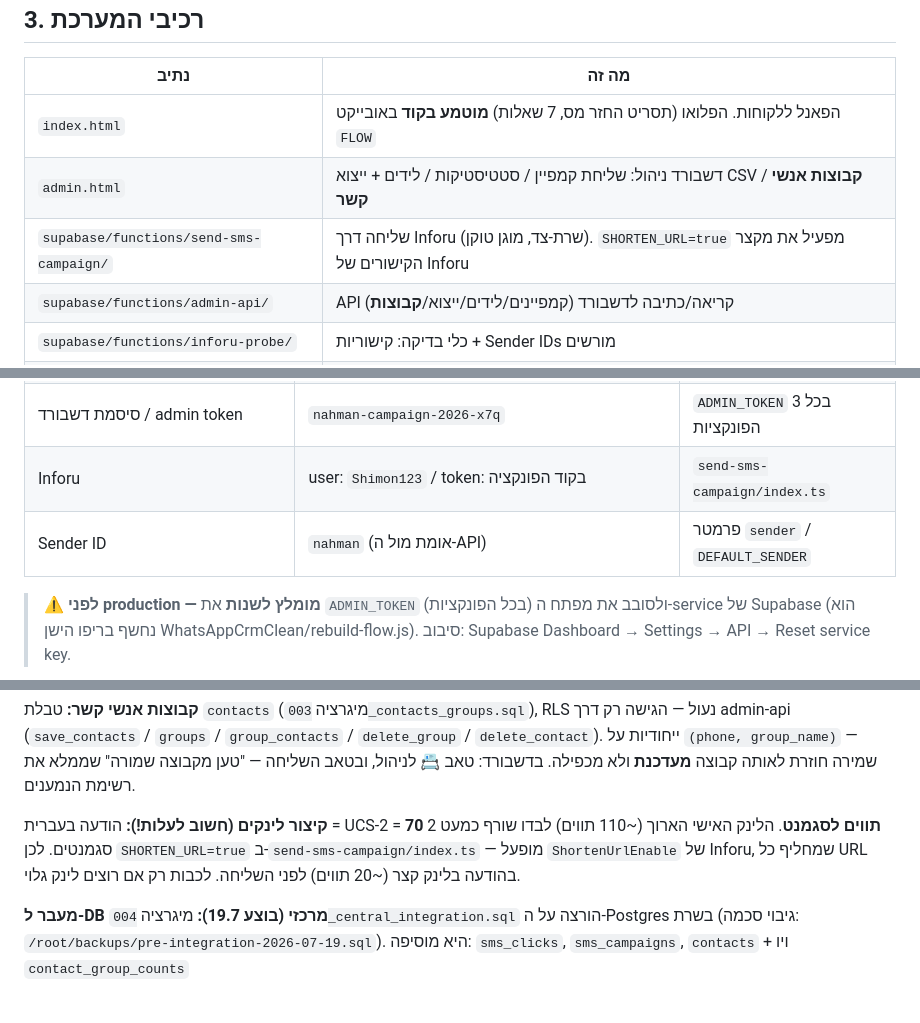
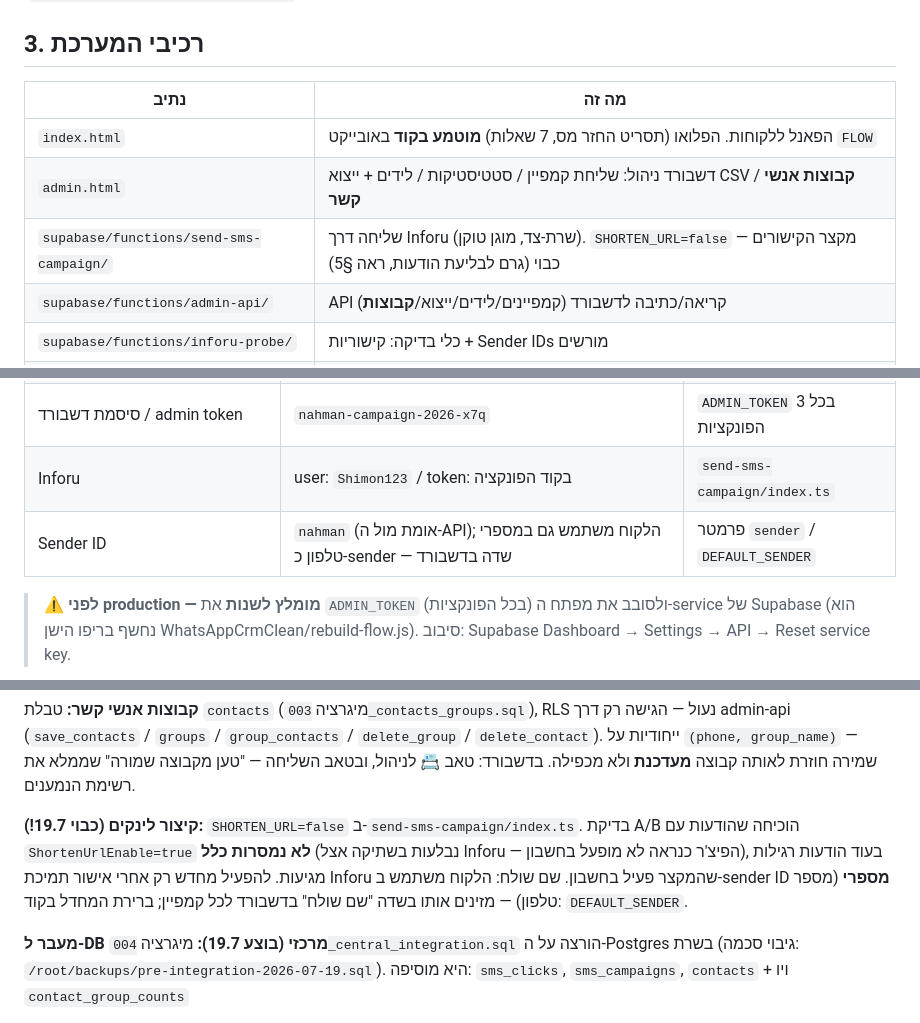
Before and after one commit to SAMWALTON01/SAMWALTON01.github.io, a Markdown page: README.md, 3 parts joined by grey strips. Rendered like a GitHub page.

Commit message:
docs: shortener disabled (silent non-delivery), numeric sender ID note

```diff
--- a/README.md
+++ b/README.md
@@ -47,7 +47,7 @@
 |---|---|
 | `index.html` | הפאנל ללקוחות. הפלואו (תסריט החזר מס, 7 שאלות) **מוטמע בקוד** באובייקט `FLOW` |
 | `admin.html` | דשבורד ניהול: שליחת קמפיין / סטטיסטיקות / לידים + ייצוא CSV / **קבוצות אנשי קשר** |
-| `supabase/functions/send-sms-campaign/` | שליחה דרך Inforu (שרת-צד, מוגן טוקן). `SHORTEN_URL=true` מפעיל את מקצר הקישורים של Inforu |
+| `supabase/functions/send-sms-campaign/` | שליחה דרך Inforu (שרת-צד, מוגן טוקן). `SHORTEN_URL=false` — מקצר הקישורים כבוי (גרם לבליעת הודעות, ראה §5) |
 | `supabase/functions/admin-api/` | API קריאה/כתיבה לדשבורד (קמפיינים/לידים/ייצוא/**קבוצות**) |
 | `supabase/functions/inforu-probe/` | כלי בדיקה: קישוריות + Sender IDs מורשים |
 | `supabase/migrations/` | כל ה-DDL: RPCs (`submit_web_lead`, `log_web_click`, `calc_summary_web`) + טריגרים + טבלת קבוצות |
@@ -63,7 +63,7 @@
 | Supabase Cloud (מראה מיותרת של הפונקציות — לגיבוי בלבד) | `dgmygsvwemgtnvmdnwnz` | — |
 | סיסמת דשבורד / admin token | `nahman-campaign-2026-x7q` | `ADMIN_TOKEN` בכל 3 הפונקציות |
 | Inforu | user: `Shimon123` / token: בקוד הפונקציה | `send-sms-campaign/index.ts` |
-| Sender ID | `nahman` (אומת מול ה-API) | פרמטר `sender` / `DEFAULT_SENDER` |
+| Sender ID | `nahman` (אומת מול ה-API); הלקוח משתמש גם במספרי טלפון כ-sender — שדה בדשבורד | פרמטר `sender` / `DEFAULT_SENDER` |
 
 > ⚠️ **לפני production — מומלץ לשנות** את `ADMIN_TOKEN` (בכל הפונקציות) ולסובב את
 > מפתח ה-service של Supabase (הוא נחשף בריפו הישן WhatsAppCrmClean/rebuild-flow.js).
@@ -91,10 +91,12 @@ Pages עדיין עובדת כגיבוי.
 ייחודיות על `(phone, group_name)` — שמירה חוזרת לאותה קבוצה **מעדכנת** ולא מכפילה.
 בדשבורד: טאב 📇 לניהול, ובטאב השליחה — "טען מקבוצה שמורה" שממלא את רשימת הנמענים.
 
-**קיצור לינקים (חשוב לעלות!):** הודעה בעברית = UCS-2 = **70 תווים לסגמנט**.
-הלינק האישי הארוך (~110 תווים) לבדו שורף כמעט 2 סגמנטים. לכן `SHORTEN_URL=true`
-ב-`send-sms-campaign/index.ts` — מופעל `ShortenUrlEnable` של Inforu, שמחליף כל URL
-בהודעה בלינק קצר (~20 תווים) לפני השליחה. לכבות רק אם רוצים לינק גלוי.
+**קיצור לינקים (כבוי 19.7!):** `SHORTEN_URL=false` ב-`send-sms-campaign/index.ts`.
+בדיקת A/B הוכיחה שהודעות עם `ShortenUrlEnable=true` **לא נמסרות כלל** (נבלעות
+בשתיקה אצל Inforu — הפיצ'ר כנראה לא מופעל בחשבון), בעוד הודעות רגילות מגיעות.
+להפעיל מחדש רק אחרי אישור תמיכת Inforu שהמקצר פעיל בחשבון.
+שם שולח: הלקוח משתמש ב-sender ID **מספרי** (מספר טלפון) — מזינים אותו בשדה
+"שם שולח" בדשבורד לכל קמפיין; ברירת המחדל בקוד: `DEFAULT_SENDER`.
 
 **מעבר ל-DB מרכזי (בוצע 19.7):** מיגרציה `004_central_integration.sql` הורצה על
 ה-Postgres בשרת (גיבוי סכמה: `/root/backups/pre-integration-2026-07-19.sql`).
```
Also changed, not shown: other parts of README.md (+1 -1 lines).
